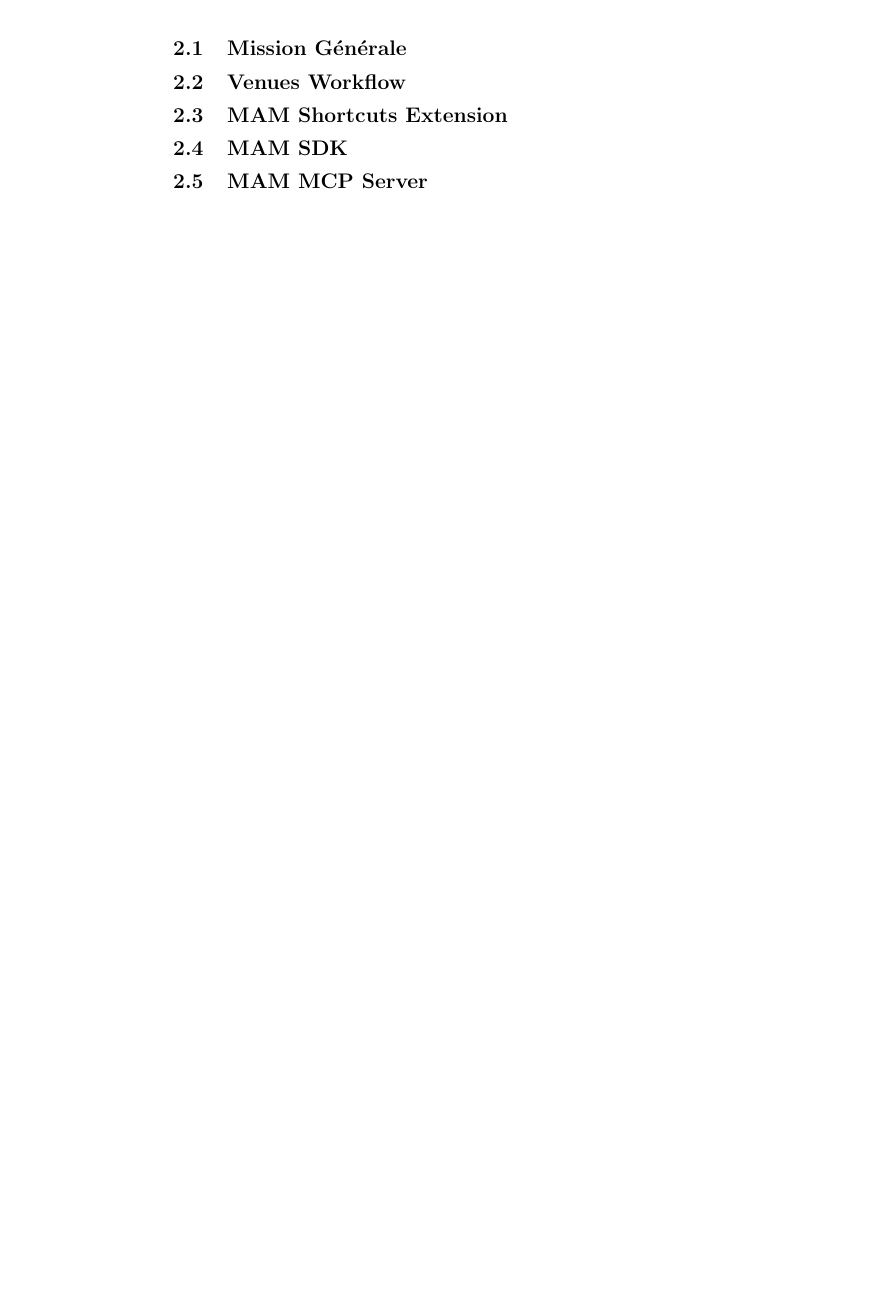
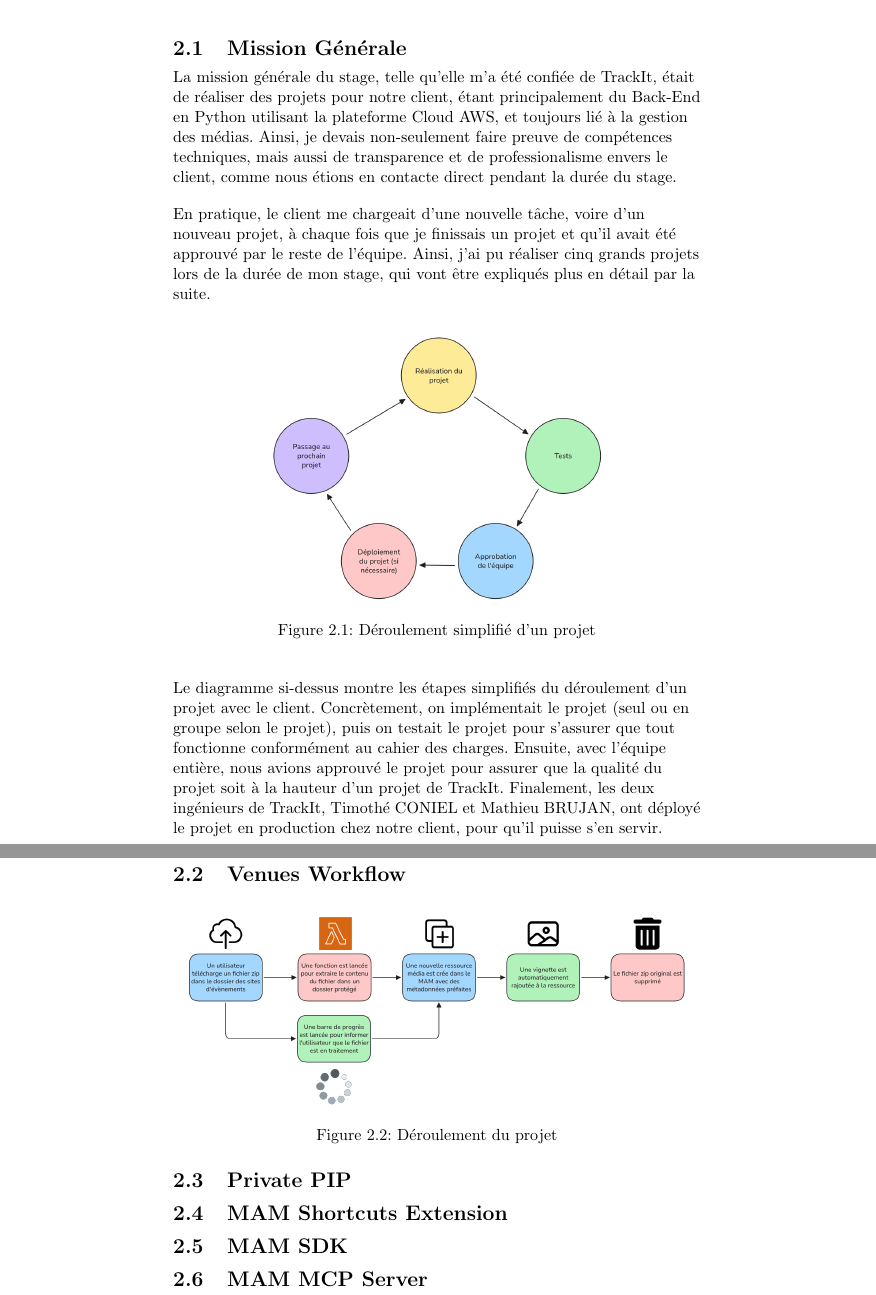
Before and after one commit to Bard-Gaming/epitech-second-year-internship-report, a LaTeX document (src/internship_report.tex, which reads src/mission.tex): part of page 10 of 14 before the commit and two parts of pages 10 and 11 of 15 after it, the two joined at a grey line, cut so that both start at the same text, the shorter picture padded with empty space. Compiled offline with pdfLaTeX.

Commit message:
feat(mission): write up the general internship mission

```diff
--- a/src/internship_report.tex
+++ b/src/internship_report.tex
@@ -42,6 +42,10 @@
   \put(0cm, -\paperheight){\includegraphics[width=\paperwidth]{footer.png}}
 }
 
+% French Typography requires inter-sentence spacing
+% to be the same as inter-word spacing
+\frenchspacing
+
 %%%%%%%%%%%%%% Shortcuts %%%%%%%%%%%%%
 \newcommand{\scemaj}{É}
 \newcommand{\scamaj}{À}
--- a/src/mission.tex
+++ b/src/mission.tex
@@ -9,7 +9,58 @@
 
 \section{Mission Générale}
 
+\begin{flushleft}
+  La mission générale du stage, telle qu'elle m'a été
+  confiée de TrackIt, était de réaliser des projets
+  pour notre client, étant principalement du Back-End
+  en Python utilisant la plateforme Cloud AWS, et
+  toujours lié à la gestion des médias.
+  Ainsi, je devais non-seulement faire preuve de
+  compétences techniques, mais aussi de transparence
+  et de professionalisme envers le client, comme nous
+  étions en contacte direct pendant la durée du stage.
+\end{flushleft}
+
+\begin{flushleft}
+  En pratique, le client me chargeait d'une nouvelle
+  tâche, voire d'un nouveau projet, à chaque fois que
+  je finissais un projet et qu'il avait été approuvé
+  par le reste de l'équipe. Ainsi, j'ai pu réaliser
+  cinq grands projets lors de la durée de mon stage,
+  qui vont être expliqués plus en détail par la suite.
+\end{flushleft}
+
+\begin{figure}[h]
+  \centering
+  \includegraphics[width=8cm]{project_flow}
+  \caption{Déroulement simplifié d'un projet}
+\end{figure}
+
+\begin{flushleft}
+  Le diagramme si-dessus montre les étapes simplifiés du
+  déroulement d'un projet avec le client. Concrètement,
+  on implémentait le projet (seul ou en groupe selon le
+  projet), puis on testait le projet pour s'assurer que
+  tout fonctionne conformément au cahier des charges.
+  Ensuite, avec l'équipe entière, nous avions approuvé
+  le projet pour assurer que la qualité du projet soit à
+  la hauteur d'un projet de TrackIt. Finalement, les deux
+  ingénieurs de TrackIt, Timothé CONIEL et Mathieu BRUJAN,
+  ont déployé le projet en production chez notre client,
+  pour qu'il puisse s'en servir.
+\end{flushleft}
+
+\newpage
+
 \section{Venues Workflow}
+
+\begin{figure}[h]
+  \centering
+  \includegraphics[width=12cm]{venues_workflow}
+  \caption{Déroulement du projet}
+\end{figure}
+
+\section{Private PIP}
 
 \section{MAM Shortcuts Extension}
 
```
Also changed, not shown: src/context.tex (+5 -5 lines), internship_report.pdf.
